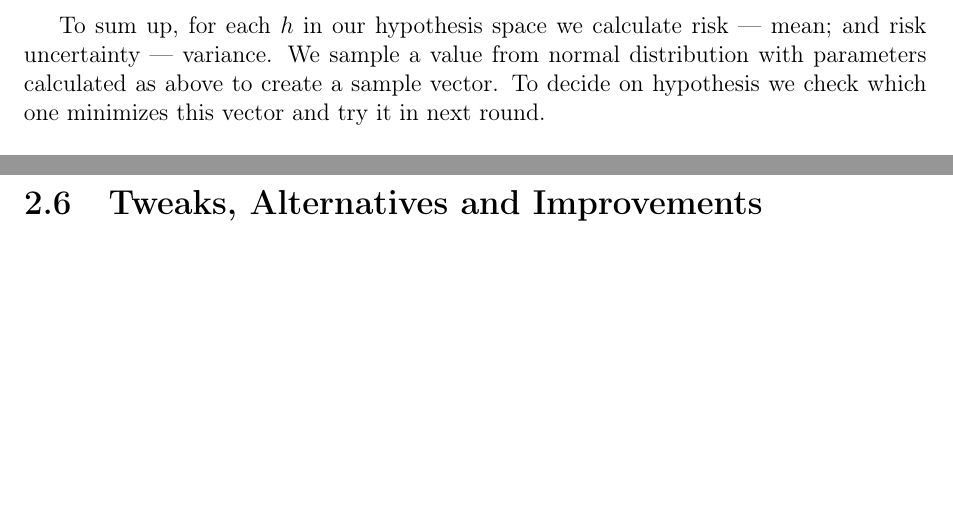
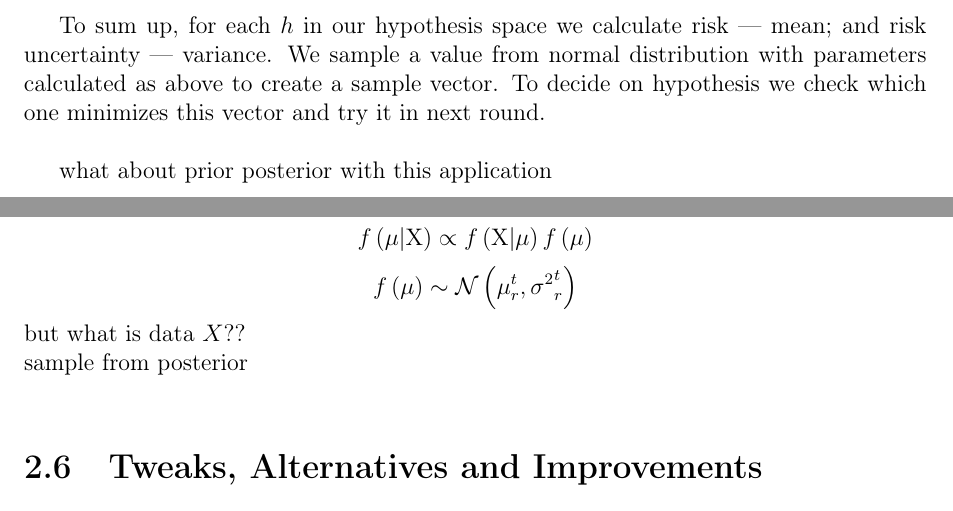
Before and after one commit to MyMEng/MAB, a LaTeX thesis (dissertation.tex): two parts of pages 29 and 30 of 32, joined at a grey line, cut so that both start at the same text, the shorter picture padded with empty space. Compiled offline with pdfLaTeX.

Commit message:
Edit on the go

```diff
--- a/dissertation.tex
+++ b/dissertation.tex
@@ -861,6 +861,15 @@ Described above reasoning lead to Algorithm Snippet~\ref{al:TS-AL} replacing lin
 
 To sum up, for each $h$ in our hypothesis space we calculate risk --- mean; and risk uncertainty --- variance. We sample a value from normal distribution with parameters calculated as above to create a sample vector. To decide on hypothesis we check which one minimizes this vector and try it in next round.\\
 
+what about prior posterior with this application\\
+$$
+f \left( \mu | \mathrm{X} \right) \propto f \left( \mathrm{X} | \mu \right) f \left( \mu \right)
+$$
+$$
+f \left( \mu \right) \sim \mathcal{N} \left( \mu_r^t, {\sigma^2}_r^t \right)
+$$
+but what is data $X$??\\
+sample from posterior\\
 
 \section{Tweaks, Alternatives and Improvements\label{sec:qimprove}}
 
```
